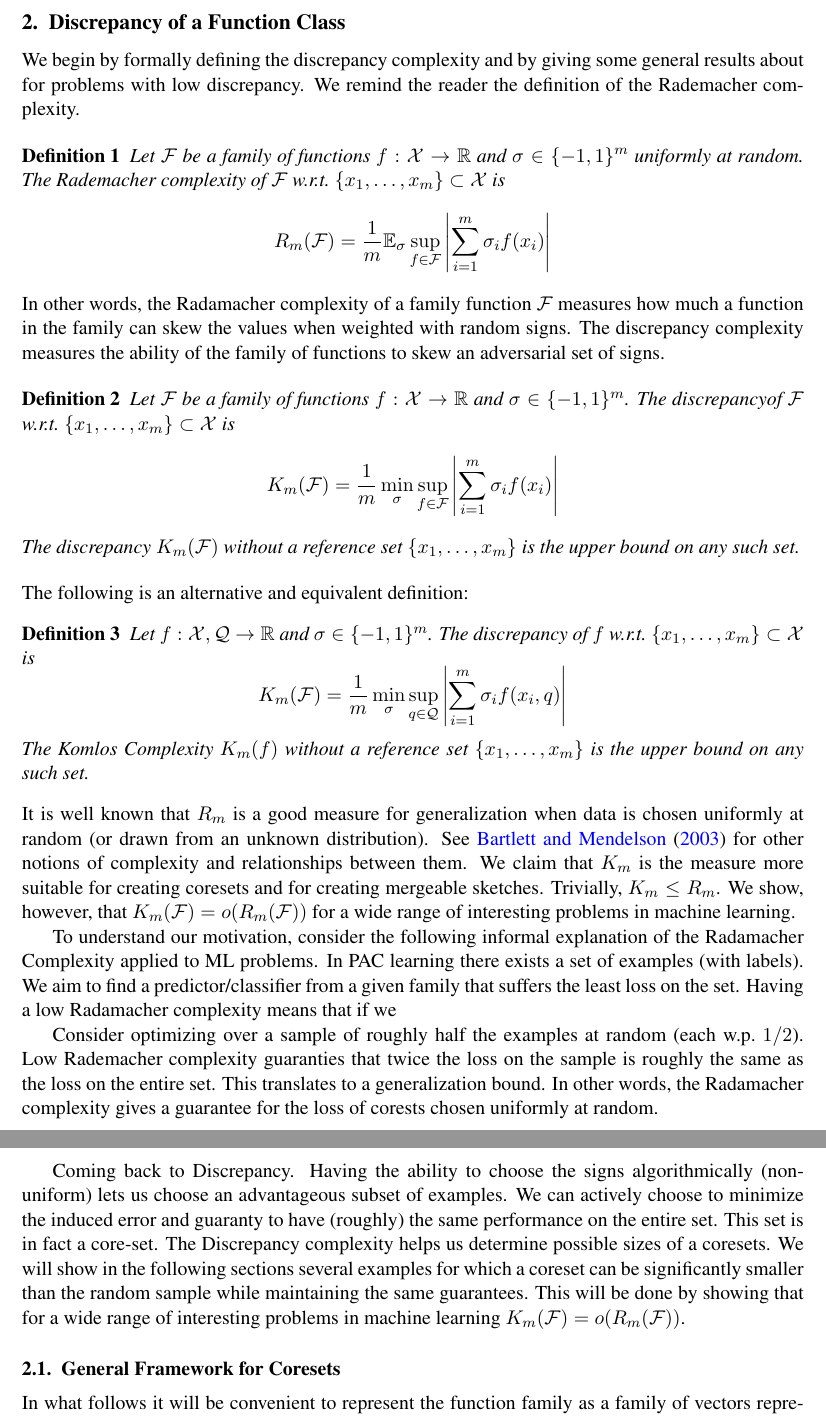
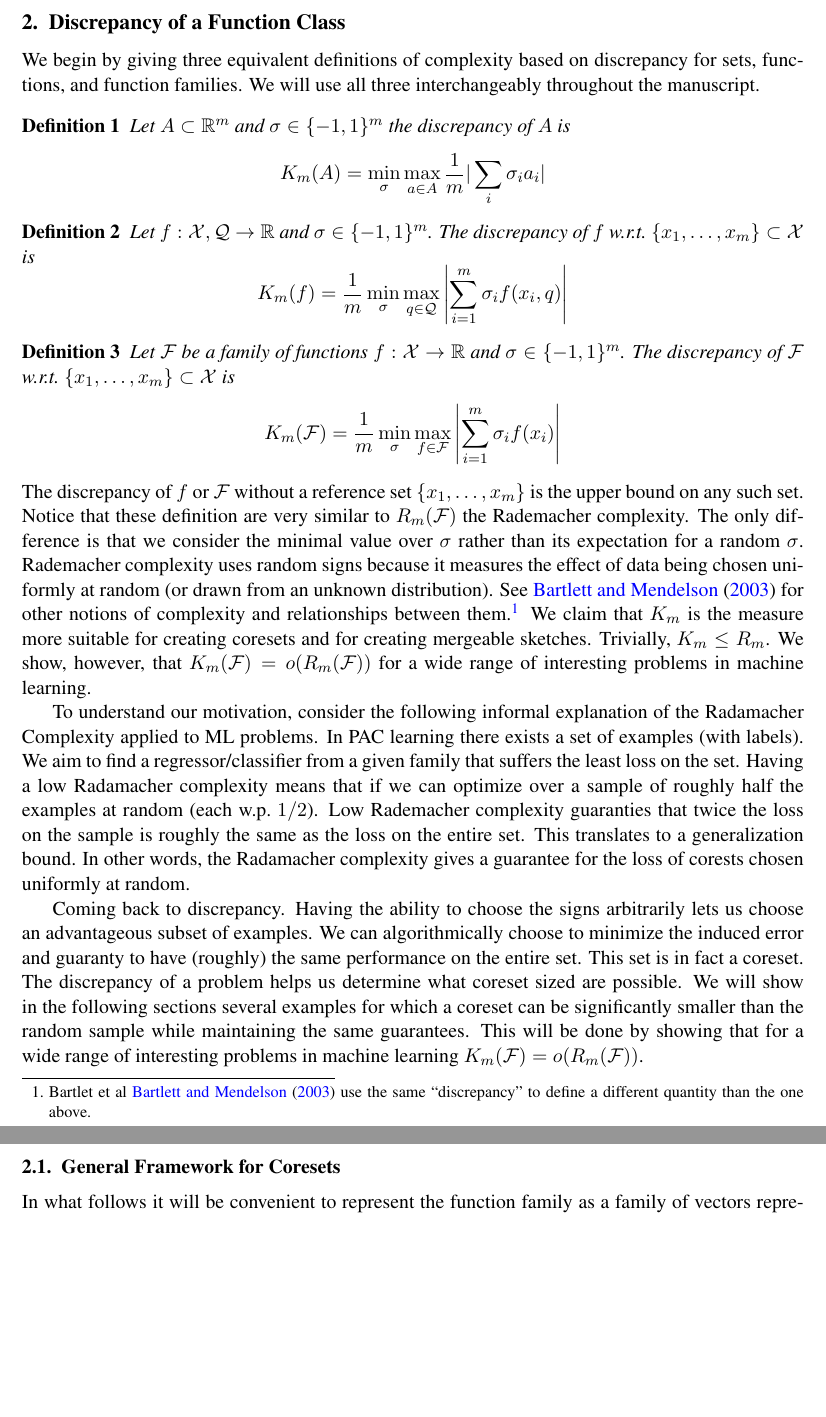
Before and after one commit to zkarnin/density_sketch, a LaTeX document (komlos.tex): two parts of pages 2 and 3 of 15, joined at a grey line, cut so that both start at the same text, the shorter picture padded with empty space. Compiled offline with pdfLaTeX.

Commit message:
some edits to intro

```diff
--- a/komlos.tex
+++ b/komlos.tex
@@ -111,53 +112,52 @@ The size of the coreset above appears to be intimately tied to the discrepancy p
 
 
 \section{Discrepancy of a Function Class}
-We begin by formally defining the discrepancy complexity and by giving some general results about for problems with low discrepancy. We remind the reader the definition of the Rademacher complexity.
+We begin by giving three equivalent definitions of complexity based on discrepancy for sets, functions, and function families. We will use all three interchangeably throughout the manuscript.
 
 \begin{definition}
-Let $\F$ be a family of functions $f:\X\rightarrow\R$ and $\sigma \in \{-1,1\}^m$ uniformly at random.
-The Rademacher complexity of $\F$ w.r.t.\ $\{x_1,\ldots,x_m\} \subset \X$ is
+Let $A \subset \R^m$ and $\sigma \in \{-1,1\}^m$ the discrepancy of $A$ is
 \[
-R_m(\F) =  \frac{1}{m}\E_{\sigma} \sup_{f \in \F}  \left| \sum_{i=1}^{m}\sigma_i f(x_i) \right|
+K_m(A)  = \min_\sigma \max_{a\in A} \frac{1}{m}|\sum_i  \sigma_i  a_i|
 \]
 \end{definition}
 %
-In other words, the Radamacher complexity of a family function $\F$ measures how much a function in the family can skew the values when weighted with random signs. The discrepancy complexity measures the ability of the family of functions to skew an adversarial set of signs.
-
-\begin{definition}
-Let $\F$ be a family of functions $f:\X\rightarrow\R$ and $\sigma \in \{-1,1\}^m$.
-The discrepancyof $\F$ w.r.t.\ $\{x_1,\ldots,x_m\} \subset \X$ is
-\[
-K_m(\F) =  \frac{1}{m}\min_{\sigma} \sup_{f \in \F}  \left|\sum_{i=1}^{m}\sigma_i f(x_i)\right|
-\]
-The discrepancy $K_m(\F)$ without a reference set $\{x_1,\ldots,x_m\}$ is the upper bound on any such set.
-\end{definition}
-The following is an alternative and equivalent definition:
 \begin{definition}
 Let $f:\X,\Q\rightarrow\R$ and $\sigma \in \{-1,1\}^m$.
 The discrepancy of $f$ w.r.t.\ $\{x_1,\ldots,x_m\} \subset \X$ is
 \[
-K_m(\F) =  \frac{1}{m}\min_{\sigma} \sup_{q \in \Q}  \left|\sum_{i=1}^{m}\sigma_i f(x_i,q)\right|
+K_m(f) =  \frac{1}{m}\min_{\sigma} \max_{q \in \Q}  \left|\sum_{i=1}^{m}\sigma_i f(x_i,q)\right|
 \]
-The Komlos Complexity $K_m(f)$ without a reference set $\{x_1,\ldots,x_m\}$ is the upper bound on any such set.
 \end{definition}
+%
+\begin{definition}
+Let $\F$ be a family of functions $f:\X\rightarrow\R$ and $\sigma \in \{-1,1\}^m$.
+The discrepancy of $\F$ w.r.t.\ $\{x_1,\ldots,x_m\} \subset \X$ is
+\[
+K_m(\F) =  \frac{1}{m}\min_{\sigma} \max_{f \in \F}  \left|\sum_{i=1}^{m}\sigma_i f(x_i)\right|
+\]
+\end{definition}
+The discrepancy of $f$ or $\F$ without a reference set $\{x_1,\ldots,x_m\}$ is the upper bound on any such set.
 
-\noindent It is well known that $R_m$ is a good measure for generalization when data is chosen uniformly at random (or drawn from an unknown distribution). See \cite{Bartlett:2003:RGC:944919.944944} for other notions of complexity and relationships between them. We claim that $K_m$ is the measure more suitable for creating coresets and for creating mergeable sketches.
+
+
+\noindent Notice that these definition are very similar to $R_m(\F)$ the Rademacher complexity.
+The only difference is that we consider the minimal value over $\sigma$ rather than its expectation for a random $\sigma$.
+Rademacher complexity uses random signs because it measures the effect of data being chosen uniformly at random (or drawn from an unknown distribution). See \cite{Bartlett:2003:RGC:944919.944944} for other notions of complexity and relationships between them.\footnote{Bartlet et al \cite{Bartlett:2003:RGC:944919.944944} use the same ``discrepancy'' to define a different quantity than the one above.}
+ We claim that $K_m$ is the measure more suitable for creating coresets and for creating mergeable sketches.
 Trivially,  $K_m \le R_m$. We show, however, that $K_m(\F) = o(R_m(\F))$ for a wide range of interesting problems in machine learning.
 
 
 To understand our motivation, consider the following informal explanation of the Radamacher Complexity applied to ML problems.
 In PAC learning there exists a set of examples (with labels).
-We aim to find a predictor/classifier from a given family that suffers the least loss on the set.
-Having a low Radamacher complexity means that if we
-
-Consider optimizing over a sample of roughly half the examples at random (each w.p.\ $1/2$).
+We aim to find a regressor/classifier from a given family that suffers the least loss on the set.
+Having a low Radamacher complexity means that if we can optimize over a sample of roughly half the examples at random (each w.p.\ $1/2$).
 Low Rademacher complexity guaranties that twice the loss on the sample is roughly the same as the loss on the entire set.
 This translates to a generalization bound.
 In other words, the Radamacher complexity gives a guarantee for the loss of corests chosen uniformly at random.
 
-Coming back to Discrepancy. Having the ability to choose the signs algorithmically (non-uniform) lets us choose an advantageous subset of examples.
-We can actively choose to minimize the induced error and guaranty to have (roughly) the same performance on the entire set.
-This set is in fact a core-set. The Discrepancy complexity helps us determine possible sizes of a coresets.
+Coming back to discrepancy. Having the ability to choose the signs arbitrarily lets us choose an advantageous subset of examples.
+We can algorithmically choose to minimize the induced error and guaranty to have (roughly) the same performance on the entire set.
+This set is in fact a coreset. The discrepancy of a problem helps us determine what coreset sized are possible.
 We will show in the following sections several examples for which a coreset can be significantly smaller than the random sample while maintaining the same guarantees. This will be done by showing that for a wide range of interesting problems in machine learning $K_m(\F) = o(R_m(\F))$.
 
 \subsection{General Framework for Coresets}
```
Also changed, not shown: komlos.tex (15 more changed lines).
